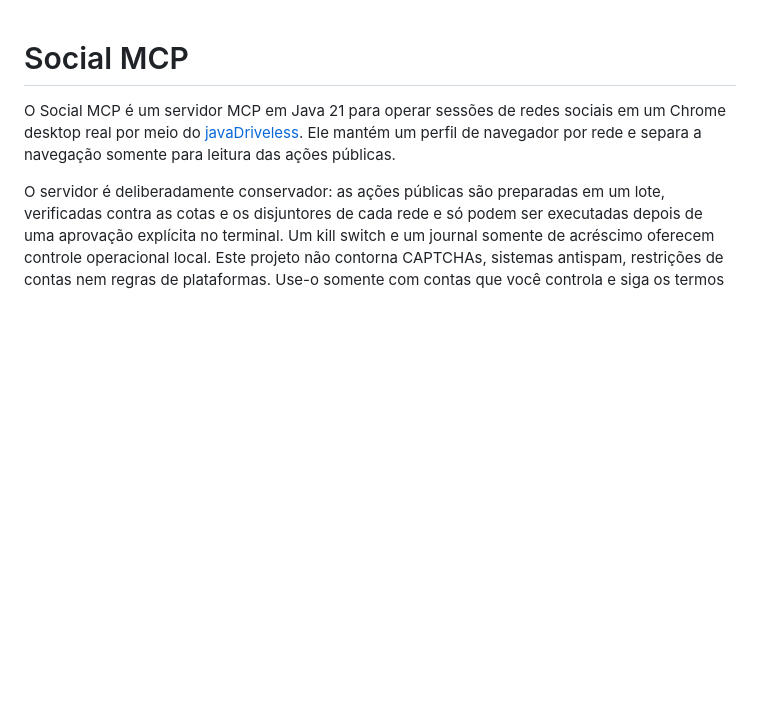
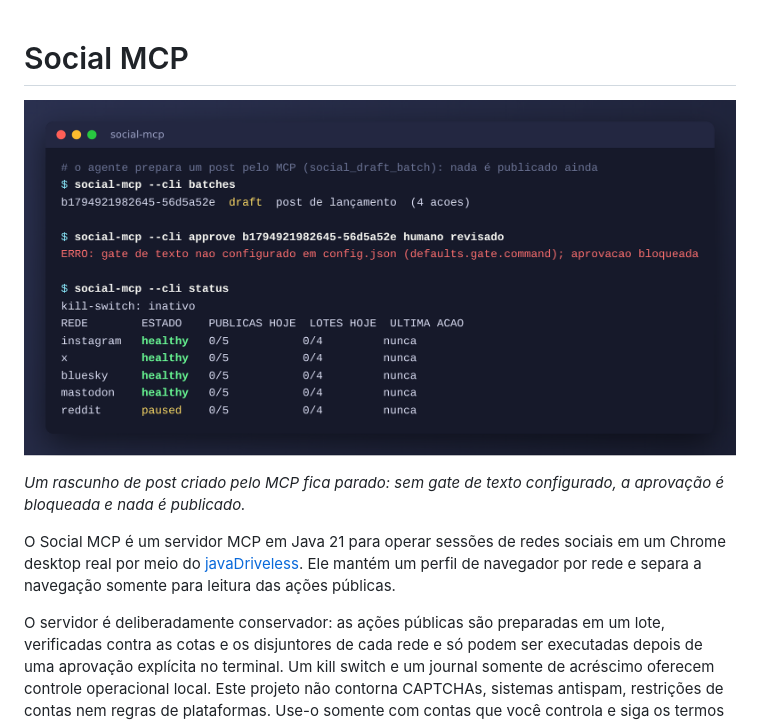
Before and after one commit to vitorcamillo/social-mcp, a Markdown page: README.md, the part around the change. GitHub-like rendering; pictures changed too: docs/demo.png (added); blank space fills up the shorter version.

Commit message:
docs: adiciona screenshot de demonstração ao README
Co-Authored-By: Claude Opus 5.5 <noreply@anthropic.com>

```diff
--- a/README.md
+++ b/README.md
@@ -1,4 +1,8 @@
 # Social MCP
+
+![Demonstração do social-mcp](docs/demo.png)
+
+*Um rascunho de post criado pelo MCP fica parado: sem gate de texto configurado, a aprovação é bloqueada e nada é publicado.*
 
 O Social MCP é um servidor MCP em Java 21 para operar sessões de redes sociais em um Chrome desktop real por meio do [javaDriveless](https://github.com/vitorcamillo/javaDriveless). Ele mantém um perfil de navegador por rede e separa a navegação somente para leitura das ações públicas.
 
```
